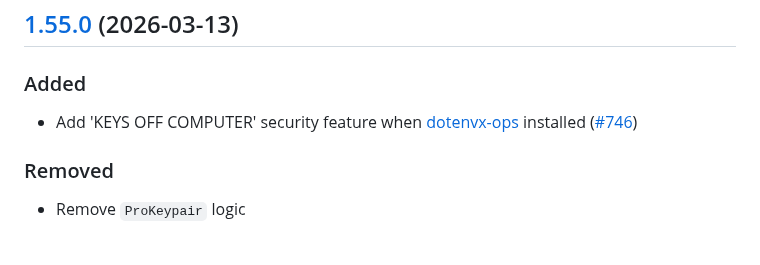
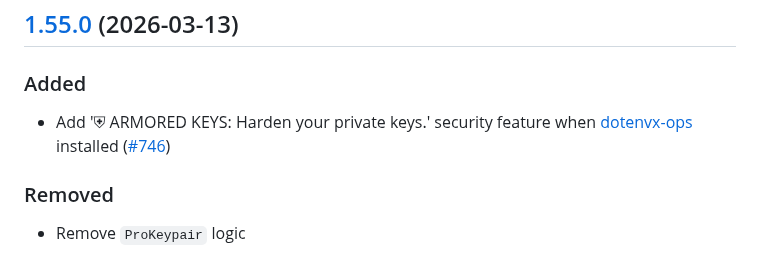
Before and after one commit to dotenvx/dotenvx, a Markdown page: CHANGELOG.md, the part around the change. GitHub-like rendering.

```diff
--- a/CHANGELOG.md
+++ b/CHANGELOG.md
@@ -58,7 +58,7 @@ All notable changes to this project will be documented in this file. See [standa
 
 ### Added
 
-* Add 'KEYS OFF COMPUTER' security feature when [dotenvx-ops](https://dotenvx.com/ops) installed ([#746](https://github.com/dotenvx/dotenvx/pull/746))
+* Add '⛨  ARMORED KEYS: Harden your private keys.' security feature when [dotenvx-ops](https://dotenvx.com/ops) installed ([#746](https://github.com/dotenvx/dotenvx/pull/746))
 
 ### Removed
 
```
Also changed, not shown: README.md (+1 -1 lines).
